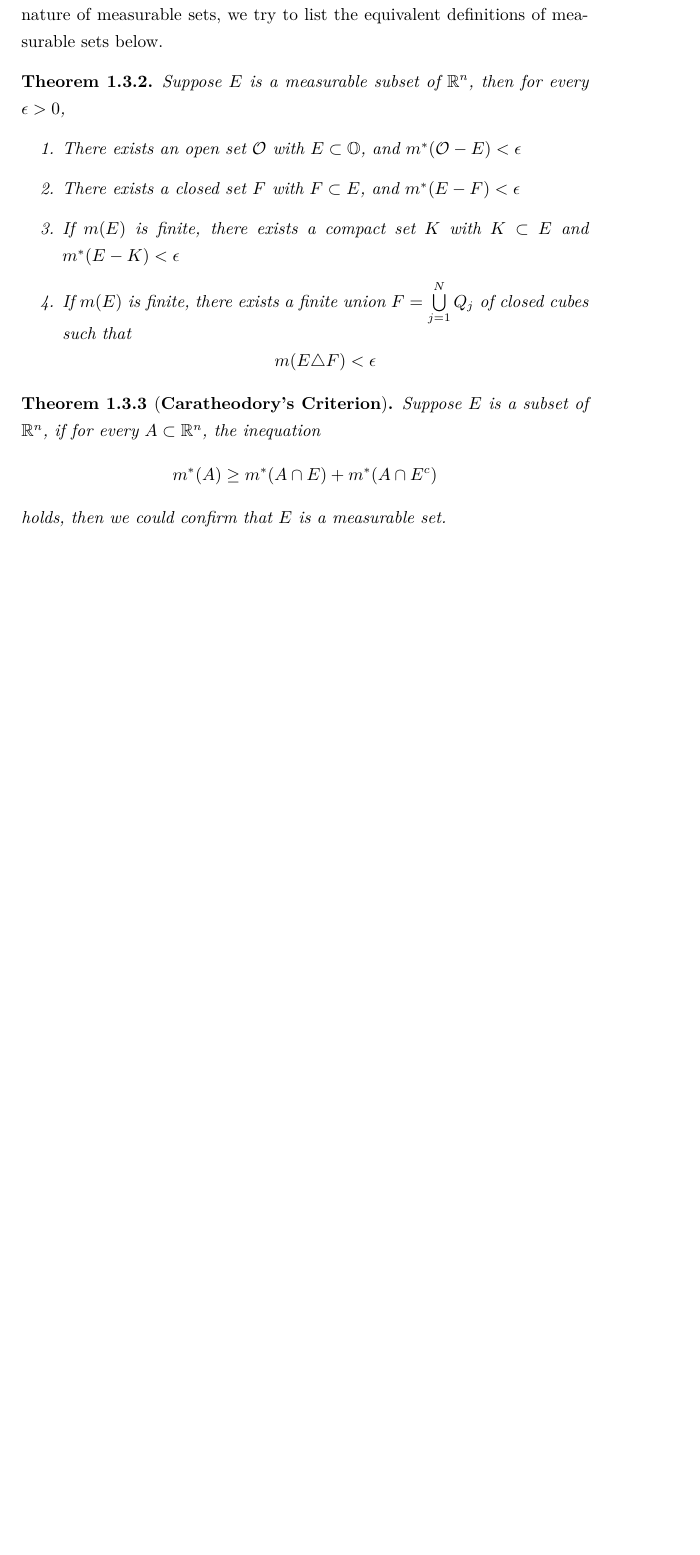
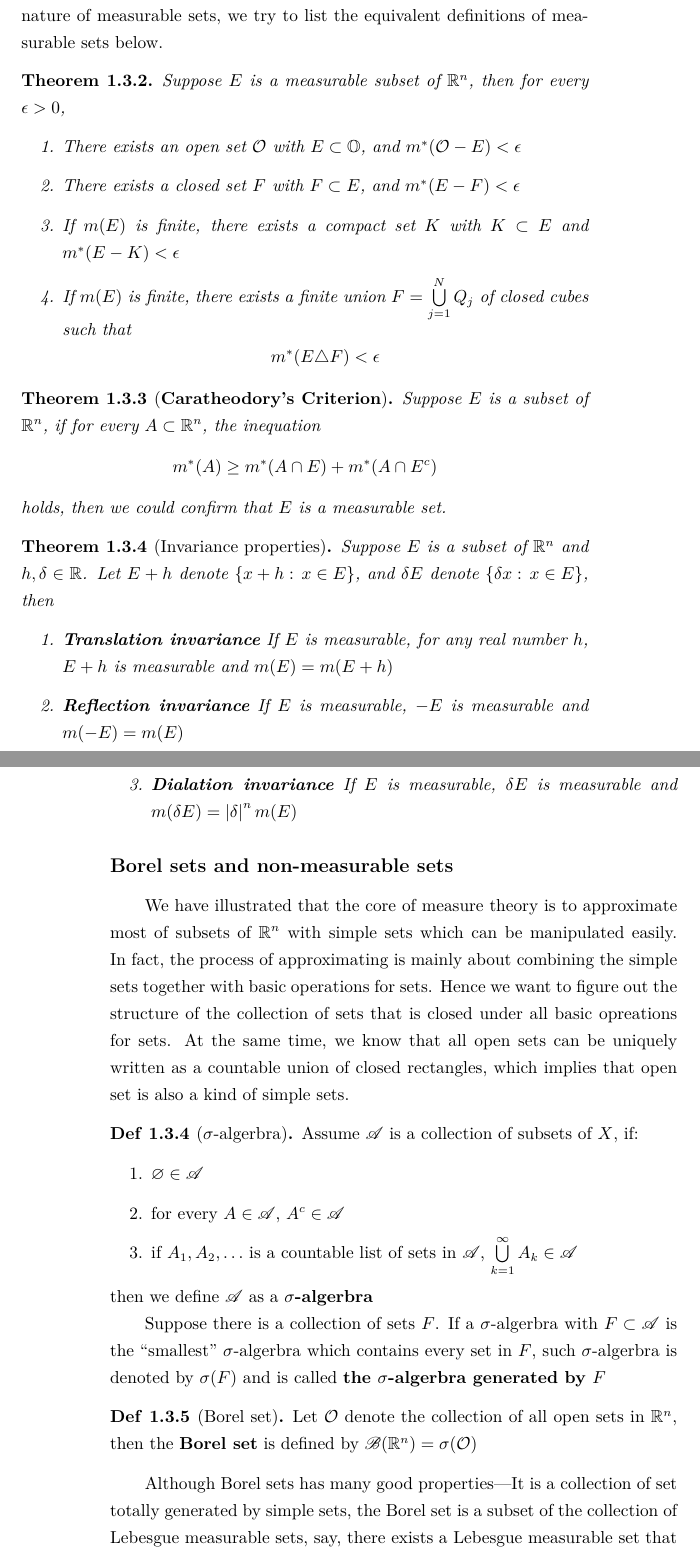
Before and after one commit to Linzy-Liu/Note-Repository, a LaTeX book (Real_Analysis/Real_Analysis_Note.tex): part of page 7 of 7 before the commit and two parts of pages 7 and 8 of 9 after it, the two joined at a grey line, cut so that both start at the same text, the shorter picture padded with empty space. Compiled offline with XeLaTeX.

Commit message:
Updated measure theory

```diff
--- a/Real_Analysis/Real_Analysis_Note.tex
+++ b/Real_Analysis/Real_Analysis_Note.tex
@@ -237,3 +242,41 @@ equivalent definitions of measurable sets below.
     holds, then we could confirm that $E$ is a measurable set.
 \end{thm}
 
+\begin{thm}[Invariance properties]
+    Suppose $E$ is a subset of $\mathbb{R}^n $ and $h,\delta \in \mathbb{R}$. Let $E+h$ denote $\left\{x+h:\, x\in E\right\}$, and
+    $\delta E$ denote $\left\{\delta x:\, x\in E\right\} $, then
+    \begin{enumerate}
+        \item \textbf{Translation~invariance} If $E$ is measurable, for any real number $h$, $E+h$ is measurable and $m(E) = m(E+h)$
+        \item \textbf{Reflection~invariance} If $E$ is measurable, $-E$ is measurable and $m(-E) = m(E)$
+        \item \textbf{Dialation~invariance} If $E$ is measurable, $\delta E$ is measurable and $m(\delta E) = \left\lvert\delta \right\rvert^nm(E)$
+    \end{enumerate}
+\end{thm}
+
+\subsection*{Borel~sets and non-measurable sets}
+
+We have illustrated that the core of measure theory is to approximate most of subsets of $\mathbb{R}^n$ with simple sets which
+can be manipulated easily. In fact, the process of approximating is mainly about combining the simple sets together with basic
+operations for sets. Hence we want to figure out the structure of the collection of sets that is closed under all basic opreations
+for sets. At the same time, we know that all open sets can be uniquely written as a countable union of closed rectangles, which
+implies that open set is also a kind of simple sets.
+
+\begin{define}[$\sigma$-algerbra]
+    Assume $\mathscr{A}$ is a collection of subsets of $X$, if:
+    \begin{enumerate}
+        \item $\varnothing \in \mathscr{A}$
+        \item for every $A \in \mathscr{A}$, $A^c \in \mathscr{A}$
+        \item if $A_1,A_2,\ldots$ is a countable list of sets in $\mathscr{A}$, $\bigcup\limits_{k=1}^\infty A_k \in \mathscr{A}$
+    \end{enumerate}
+    then we define $\mathscr{A}$ as a \textbf{$\sigma$-algerbra}
+
+    Suppose there is a collection of sets $F$. If a $\sigma$-algerbra with $F \subset \mathscr{A}$ is the ``smallest'' $\sigma$-algerbra
+    which contains every set in $F$, such $\sigma$-algerbra is denoted by $\sigma(F)$ and is called \textbf{the $\sigma$-algerbra generated by $F$}
+\end{define}
+
+\begin{define}[Borel~set]
+    Let $\mathcal{O} $ denote the collection of all open sets in $\mathbb{R}^n $, then the \textbf{Borel~set} is defined by
+    $\mathscr{B}(\mathbb{R}^n) = \sigma(\mathcal{O})$
+\end{define}
+
+Although Borel~sets has many good properties---It is a collection of set totally generated by simple sets, the Borel set
+is a subset of the collection of Lebesgue measurable sets, say, there exists a Lebesgue measurable set that is not contained
```
Also changed, not shown: Real_Analysis/Real_Analysis_Note.tex (38 more changed lines).
